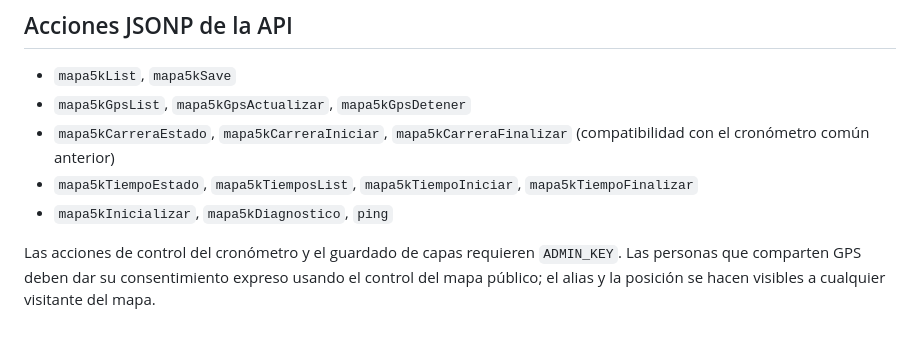
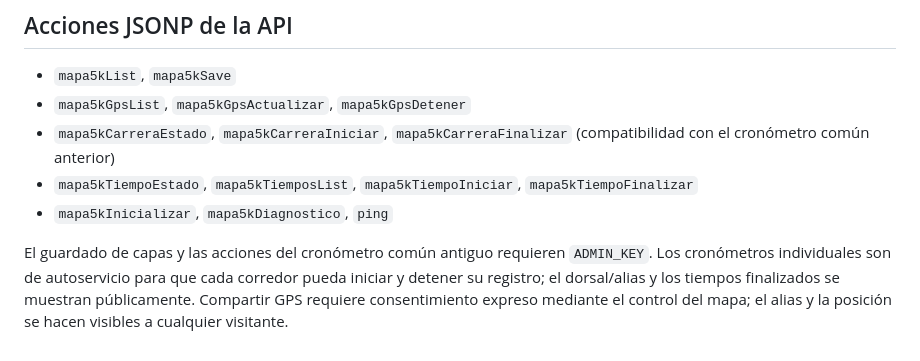
Before and after one commit to MidesFlorida/5k-INJU-MIDES-2026, a Markdown page: apps-script/README.md, the part around the change. Rendered like a GitHub page.

Commit message:
Aclarar controles protegidos y cronómetros individuales públicos

```diff
--- a/apps-script/README.md
+++ b/apps-script/README.md
@@ -35,4 +35,4 @@ El guardado de las capas es acumulativo: actualizar o agregar una capa no borra
 - `mapa5kTiempoEstado`, `mapa5kTiemposList`, `mapa5kTiempoIniciar`, `mapa5kTiempoFinalizar`
 - `mapa5kInicializar`, `mapa5kDiagnostico`, `ping`
 
-Las acciones de control del cronómetro y el guardado de capas requieren `ADMIN_KEY`. Las personas que comparten GPS deben dar su consentimiento expreso usando el control del mapa público; el alias y la posición se hacen visibles a cualquier visitante del mapa.
+El guardado de capas y las acciones del cronómetro común antiguo requieren `ADMIN_KEY`. Los cronómetros individuales son de autoservicio para que cada corredor pueda iniciar y detener su registro; el dorsal/alias y los tiempos finalizados se muestran públicamente. Compartir GPS requiere consentimiento expreso mediante el control del mapa; el alias y la posición se hacen visibles a cualquier visitante.
```
